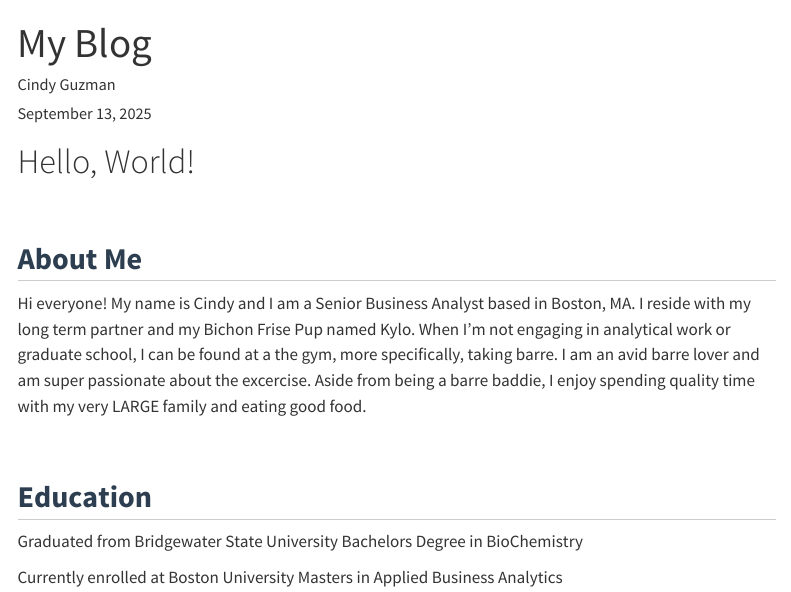
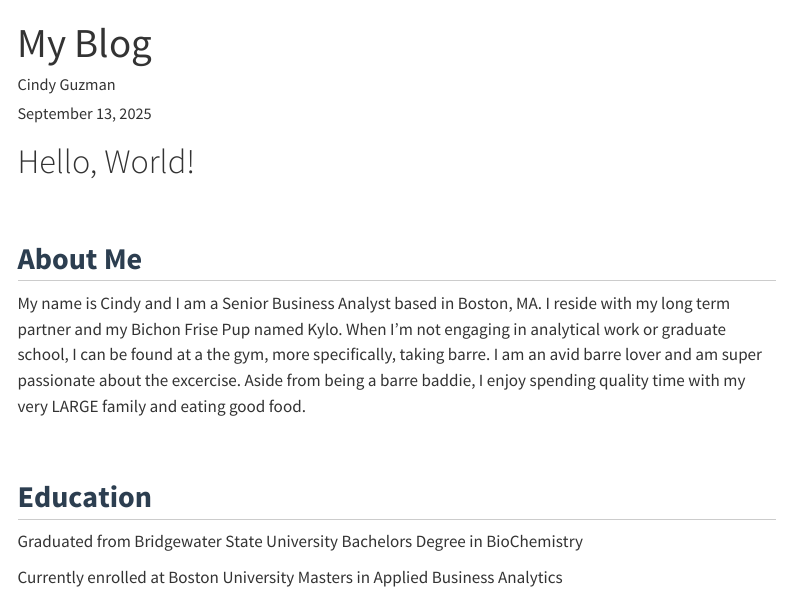
Before and after one commit to cindyrg-cloud/cindyrg-cloud.github.io, a Quarto document (index.qmd): the page in a window 1100 px wide, from its top. Rendered offline with R 4.5, knitr and Pandoc in place of Quarto, with nearby package versions; menus at the side of the page are left out.

Commit message:
About me and education sections updated.

```diff
--- a/index.qmd
+++ b/index.qmd
@@ -10,12 +10,11 @@ format: html
 # Hello, World!
 
 ## About Me
- Hi everyone!
- My name is Cindy and I am a Senior Business Analyst based in Boston, MA. I reside with my long term partner and my Bichon Frise Pup named Kylo. When I'm not engaging in analytical work or graduate school, I can be found at a the gym, more specifically, taking barre. I am an avid barre lover and am super passionate about the excercise. Aside from being a barre baddie, I enjoy spending quality time with my very LARGE family and eating good food.
+My name is Cindy and I am a Senior Business Analyst based in Boston, MA. I reside with my long term partner and my Bichon Frise Pup named Kylo. When I'm not engaging in analytical work or graduate school, I can be found at a the gym, more specifically, taking barre. I am an avid barre lover and am super passionate about the excercise. Aside from being a barre baddie, I enjoy spending quality time with my very LARGE family and eating good food.
 
 ## Education
- Graduated from Bridgewater State University
- Bachelors Degree in BioChemistry
+Graduated from Bridgewater State University
+Bachelors Degree in BioChemistry
 
- Currently enrolled at Boston University
- Masters in Applied Business Analytics
+Currently enrolled at Boston University
+Masters in Applied Business Analytics
```
